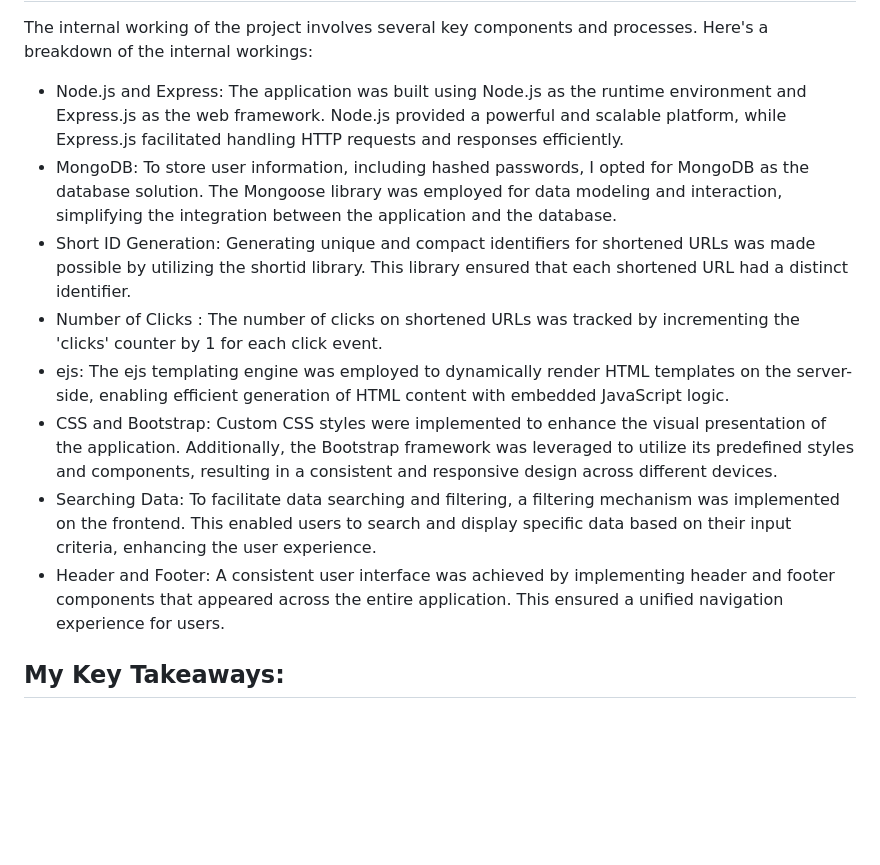
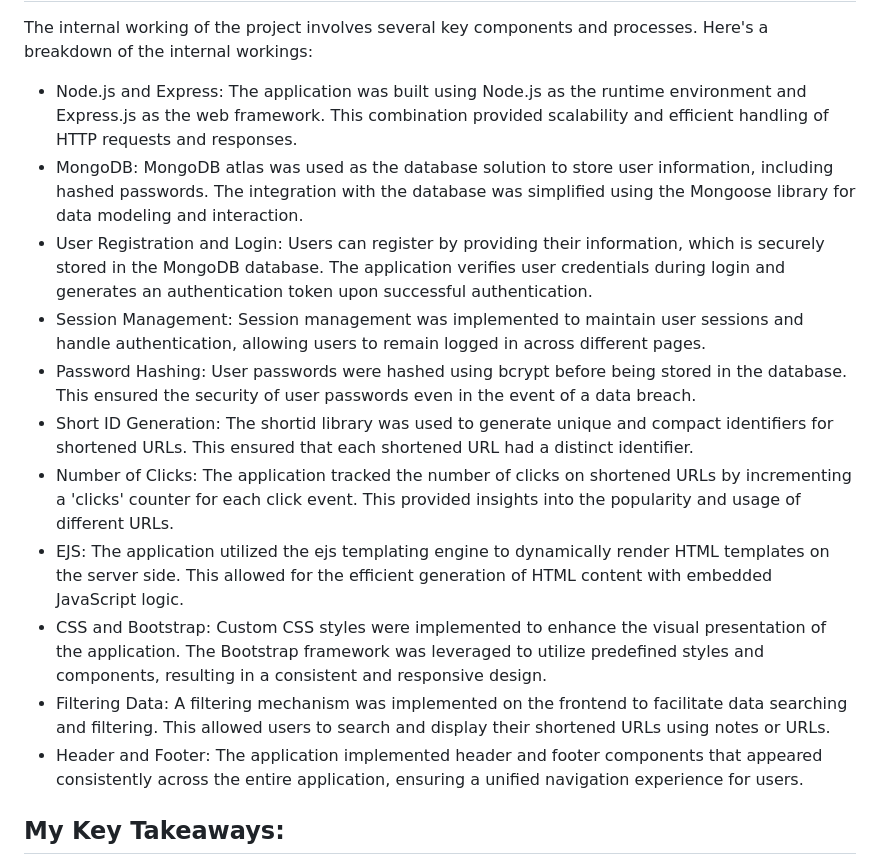
Before and after one commit to aaryan-00/Shortify-URL-Shortener, a Markdown page: README.md, the part around the change. Rendered like a GitHub page; blank space fills up the shorter version.

```diff
--- a/README.md
+++ b/README.md
@@ -49,14 +49,17 @@ Internal working of my Project :
 
 The internal working of the project involves several key components and processes. Here's a breakdown of the internal workings:
 
-   - Node.js and Express: The application was built using Node.js as the runtime environment and Express.js as the web framework. Node.js provided a powerful and scalable platform, while Express.js facilitated handling HTTP requests and responses efficiently.
-   - MongoDB: To store user information, including hashed passwords, I opted for MongoDB as the database solution. The Mongoose library was employed for data modeling and interaction, simplifying the integration between the application and the database.
-   - Short ID Generation: Generating unique and compact identifiers for shortened URLs was made possible by utilizing the shortid library. This library ensured that each shortened URL had a distinct identifier.
-   - Number of Clicks : The number of clicks on shortened URLs was tracked by incrementing the 'clicks' counter by 1 for each click event.
-   - ejs: The ejs templating engine was employed to dynamically render HTML templates on the server-side, enabling efficient generation of HTML content with embedded JavaScript logic.
-   - CSS and Bootstrap: Custom CSS styles were implemented to enhance the visual presentation of the application. Additionally, the Bootstrap framework was leveraged to utilize its predefined styles and components, resulting in a consistent and responsive design across different devices.
-   - Searching Data: To facilitate data searching and filtering, a filtering mechanism was implemented on the frontend. This enabled users to search and display specific data based on their input criteria, enhancing the user experience.
-   - Header and Footer: A consistent user interface was achieved by implementing header and footer components that appeared across the entire application. This ensured a unified navigation experience for users.
+   - Node.js and Express: The application was built using Node.js as the runtime environment and Express.js as the web framework. This combination provided scalability and efficient handling of HTTP requests and responses.
+   - MongoDB: MongoDB atlas was used as the database solution to store user information, including hashed passwords. The integration with the database was simplified using the Mongoose library for data modeling and interaction.
+   - User Registration and Login: Users can register by providing their information, which is securely stored in the MongoDB database. The application verifies user credentials during login and generates an authentication token upon successful authentication.
+   - Session Management: Session management was implemented to maintain user sessions and handle authentication, allowing users to remain logged in across different pages.
+   - Password Hashing: User passwords were hashed using bcrypt before being stored in the database. This ensured the security of user passwords even in the event of a data breach.
+   - Short ID Generation: The shortid library was used to generate unique and compact identifiers for shortened URLs. This ensured that each shortened URL had a distinct identifier.
+   - Number of Clicks: The application tracked the number of clicks on shortened URLs by incrementing a 'clicks' counter for each click event. This provided insights into the popularity and usage of different URLs.
+   - EJS: The application utilized the ejs templating engine to dynamically render HTML templates on the server side. This allowed for the efficient generation of HTML content with embedded JavaScript logic.
+   - CSS and Bootstrap: Custom CSS styles were implemented to enhance the visual presentation of the application. The Bootstrap framework was leveraged to utilize predefined styles and components, resulting in a consistent and responsive design.
+   - Filtering Data: A filtering mechanism was implemented on the frontend to facilitate data searching and filtering. This allowed users to search and display their shortened URLs using notes or URLs.
+   - Header and Footer: The application implemented header and footer components that appeared consistently across the entire application, ensuring a unified navigation experience for users.
 
 <h2>
 My Key Takeaways:
```
